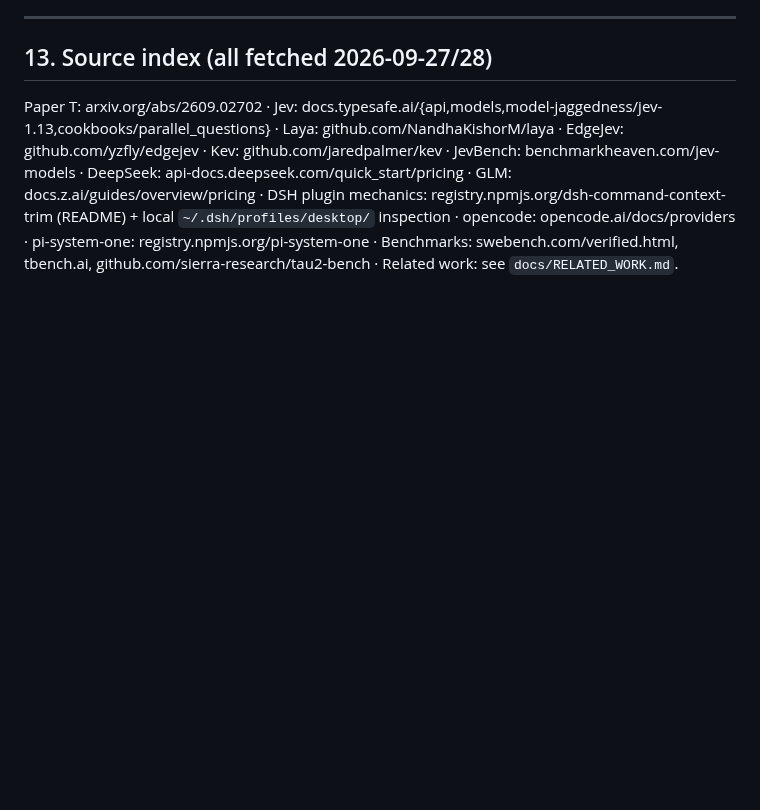
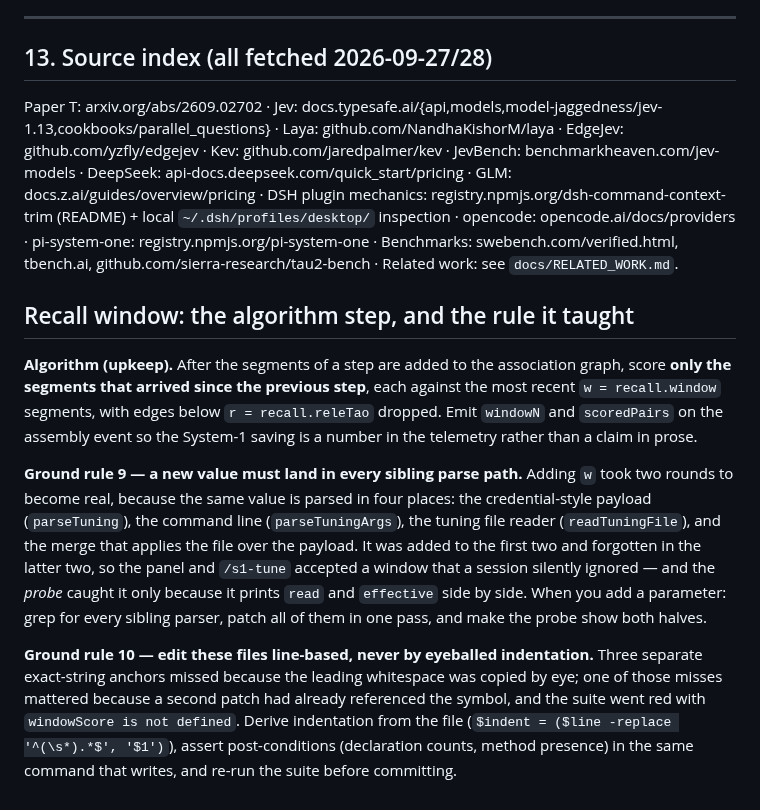
Before and after one commit to Jaffe2718/s1cap, a Markdown page: docs/AGENT_BRIEF.md, the part around the change. GitHub-like rendering; blank space fills up the shorter version.

```diff
--- a/docs/AGENT_BRIEF.md
+++ b/docs/AGENT_BRIEF.md
@@ -466,3 +466,24 @@ Per grid (4 cells × ~1,780 episodes): SWE-V 100/cell ≈ $21; tau2 ≈ $22; Ter
 ## 13. Source index (all fetched 2026-09-27/28)
 
 Paper T: arxiv.org/abs/2609.02702 · Jev: docs.typesafe.ai/{api,models,model-jaggedness/jev-1.13,cookbooks/parallel_questions} · Laya: github.com/NandhaKishorM/laya · EdgeJev: github.com/yzfly/edgejev · Kev: github.com/jaredpalmer/kev · JevBench: benchmarkheaven.com/jev-models · DeepSeek: api-docs.deepseek.com/quick_start/pricing · GLM: docs.z.ai/guides/overview/pricing · DSH plugin mechanics: registry.npmjs.org/dsh-command-context-trim (README) + local `~/.dsh/profiles/desktop/` inspection · opencode: opencode.ai/docs/providers · pi-system-one: registry.npmjs.org/pi-system-one · Benchmarks: swebench.com/verified.html, tbench.ai, github.com/sierra-research/tau2-bench · Related work: see `docs/RELATED_WORK.md`.
+
+## Recall window: the algorithm step, and the rule it taught
+
+**Algorithm (upkeep).** After the segments of a step are added to the association graph, score **only the
+segments that arrived since the previous step**, each against the most recent `w = recall.window` segments, with
+edges below `r = recall.releTao` dropped. Emit `windowN` and `scoredPairs` on the assembly event so the System-1
+saving is a number in the telemetry rather than a claim in prose.
+
+**Ground rule 9 — a new value must land in every sibling parse path.** Adding `w` took two rounds to become real,
+because the same value is parsed in four places: the credential-style payload (`parseTuning`), the command line
+(`parseTuningArgs`), the tuning file reader (`readTuningFile`), and the merge that applies the file over the
+payload. It was added to the first two and forgotten in the latter two, so the panel and `/s1-tune` accepted a
+window that a session silently ignored — and the *probe* caught it only because it prints `read` and `effective`
+side by side. When you add a parameter: grep for every sibling parser, patch all of them in one pass, and make the
+probe show both halves.
+
+**Ground rule 10 — edit these files line-based, never by eyeballed indentation.** Three separate exact-string
+anchors missed because the leading whitespace was copied by eye; one of those misses mattered because a second
+patch had already referenced the symbol, and the suite went red with `windowScore is not defined`. Derive
+indentation from the file (`$indent = ($line -replace '^(\s*).*$', '$1')`), assert post-conditions (declaration
+counts, method presence) in the same command that writes, and re-run the suite before committing.
```
Also changed, not shown: docs/ARCHITECTURE.md (+23 -0 lines), docs/FORMULAS.md (+24 -0 lines).
